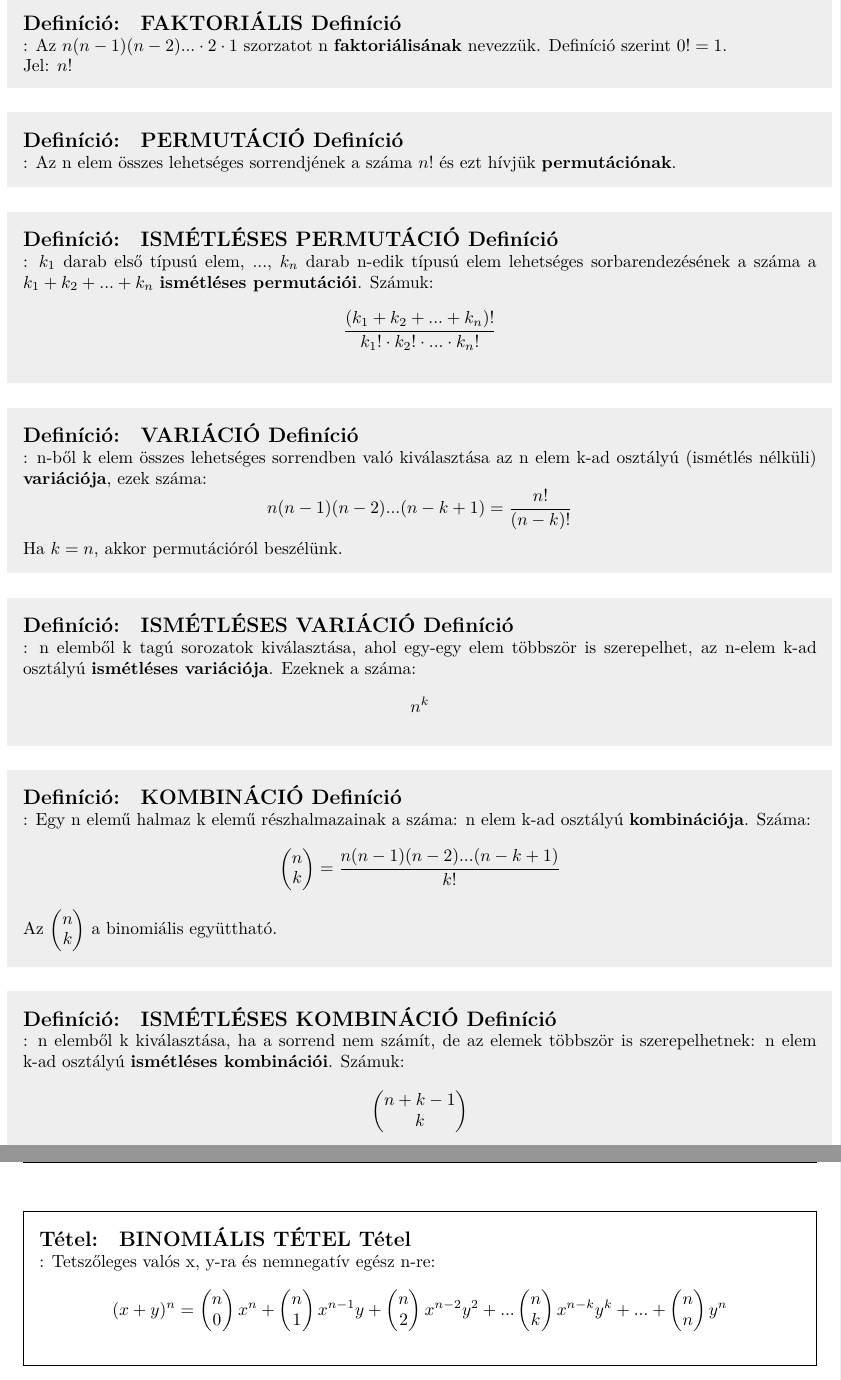
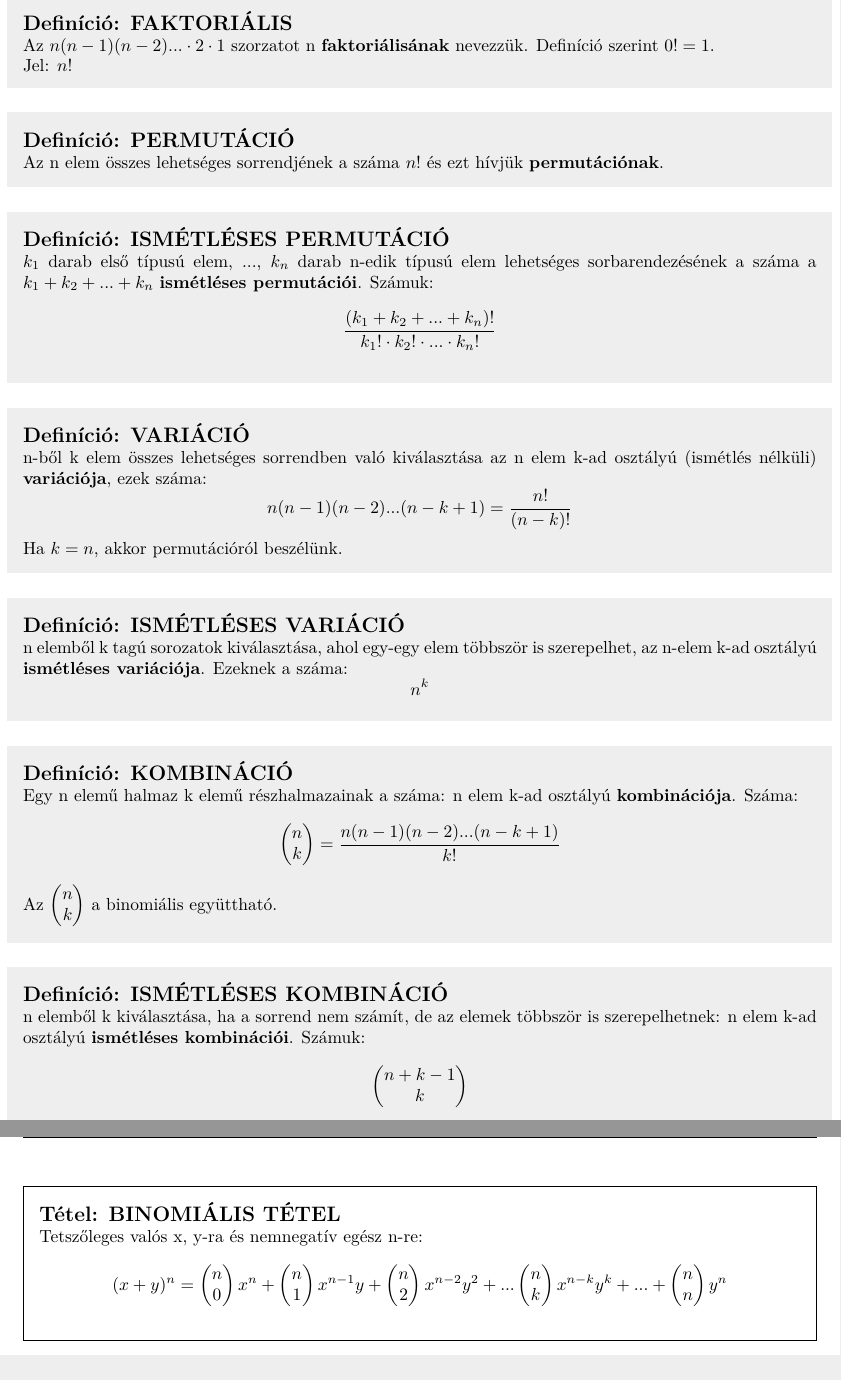
Before and after one commit to bme-notes/bsz2, a LaTeX document (bsz2.tex, which reads fejezetek/01_tetel.tex): two parts of pages 3 and 4 of 31, joined at a grey line, cut so that both start at the same text. Compiled offline with XeLaTeX.

Commit message:
Fix formatting in chapter 1

```diff
--- a/fejezetek/01_tetel.tex
+++ b/fejezetek/01_tetel.tex
@@ -1,27 +1,32 @@
 \section{1. tétel}
 
-\begin{definicio}{
-FAKTORIÁLIS Definíció}: Az $n(n-1)(n-2)...\cdot2\cdot1$ szorzatot n \textbf{faktoriálisának} nevezzük. Definíció szerint $0! = 1$.\\
+\begin{definicio}{FAKTORIÁLIS}
+Az $n(n-1)(n-2)...\cdot2\cdot1$ szorzatot n \textbf{faktoriálisának} nevezzük. Definíció szerint $0! = 1$.\\
 Jel: $n!$
 \end{definicio}
-\begin{definicio}{
-PERMUTÁCIÓ Definíció}: Az n elem összes lehetséges sorrendjének a száma $n!$ és ezt hívjük \textbf{permutációnak}.
+
+\begin{definicio}{PERMUTÁCIÓ}
+Az n elem összes lehetséges sorrendjének a száma $n!$ és ezt hívjük \textbf{permutációnak}.
 \end{definicio}
-\begin{definicio}{
-ISMÉTLÉSES PERMUTÁCIÓ Definíció}: $k_1$ darab első típusú elem, ..., $k_n$ darab n-edik típusú elem lehetséges sorbarendezésének a száma a $k_1 + k_2 + ... + k_n$ \textbf{ismétléses permutációi}. Számuk:
+
+\begin{definicio}{ISMÉTLÉSES PERMUTÁCIÓ}
+$k_1$ darab első típusú elem, ..., $k_n$ darab n-edik típusú elem lehetséges sorbarendezésének a száma a $k_1 + k_2 + ... + k_n$ \textbf{ismétléses permutációi}. Számuk:
 $$\frac{(k_1+k_2+...+k_n)!}{k_1!\cdot k_2!\cdot...\cdot k_n!}$$
 \end{definicio}
-\begin{definicio}{
-VARIÁCIÓ Definíció}: n-ből k elem összes lehetséges sorrendben való kiválasztása az n elem k-ad osztályú (ismétlés nélküli) \textbf{variációja}, ezek száma:
+
+\begin{definicio}{VARIÁCIÓ}
+n-ből k elem összes lehetséges sorrendben való kiválasztása az n elem k-ad osztályú (ismétlés nélküli) \textbf{variációja}, ezek száma:
 $$n(n-1)(n-2)...(n-k+1) = \frac{n!}{(n-k)!}$$
 Ha $k=n$, akkor permutációról beszélünk.
 \end{definicio}
-\begin{definicio}{
-ISMÉTLÉSES VARIÁCIÓ Definíció}: n elemből k tagú sorozatok kiválasztása, ahol egy-egy elem többször is szerepelhet, az n-elem k-ad osztályú \textbf{ismétléses variációja}. Ezeknek a száma:
+
+\begin{definicio}{ISMÉTLÉSES VARIÁCIÓ}
+n elemből k tagú sorozatok kiválasztása, ahol egy-egy elem többször is szerepelhet, az n-elem k-ad osztályú \textbf{ismétléses variációja}. Ezeknek a száma:
 $$n^k$$
 \end{definicio}
-\begin{definicio}{
-KOMBINÁCIÓ Definíció}: Egy n elemű halmaz k elemű részhalmazainak a száma: n elem k-ad osztályú \textbf{kombinációja}. Száma:
+
+\begin{definicio}{KOMBINÁCIÓ}
+Egy n elemű halmaz k elemű részhalmazainak a száma: n elem k-ad osztályú \textbf{kombinációja}. Száma:
 $$\begin{pmatrix}
 n\\k
 \end{pmatrix} = \frac{n(n-1)(n-2)...(n-k+1)}{k!}$$
@@ -29,13 +34,15 @@ Az $\begin{pmatrix}
 n\\k
 \end{pmatrix}$ a binomiális együttható.
 \end{definicio}
-\begin{definicio}{
-ISMÉTLÉSES KOMBINÁCIÓ Definíció}: n elemből k kiválasztása, ha a sorrend nem számít, de az elemek többször is szerepelhetnek: n elem k-ad osztályú \textbf{ismétléses kombinációi}. Számuk: $$\begin{pmatrix}
+
+\begin{definicio}{ISMÉTLÉSES KOMBINÁCIÓ}
+n elemből k kiválasztása, ha a sorrend nem számít, de az elemek többször is szerepelhetnek: n elem k-ad osztályú \textbf{ismétléses kombinációi}. Számuk: $$\begin{pmatrix}
 n+k-1\\k
 \end{pmatrix}$$
 \end{definicio}
-\begin{tetel}{
-BINOMIÁLIS TÉTEL Tétel}: Tetszőleges valós x, y-ra és nemnegatív egész n-re:$$
+
+\begin{tetel}{BINOMIÁLIS TÉTEL}
+Tetszőleges valós x, y-ra és nemnegatív egész n-re:$$
 (x+y)^n = \begin{pmatrix}
 n\\0
 \end{pmatrix} x^n + \begin{pmatrix}
```
Also changed, not shown: fejezetek/01_tetel.tex (10 more changed lines).
